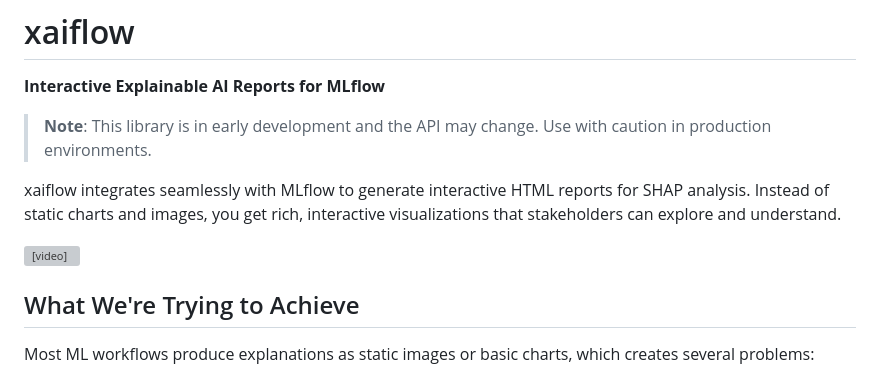
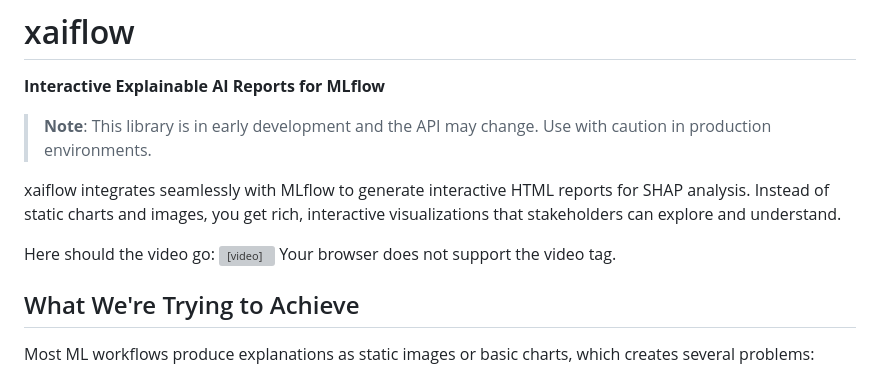
Before and after one commit to cloudexplain/xaiflow, a Markdown page: README.md, the part around the change. Drawn GitHub-style; grey boxes are pictures that could not be loaded.

```diff
--- a/README.md
+++ b/README.md
@@ -6,6 +6,7 @@
 
 xaiflow integrates seamlessly with MLflow to generate interactive HTML reports for SHAP analysis. Instead of static charts and images, you get rich, interactive visualizations that stakeholders can explore and understand.
 
+Here should the video go:
 <video src="video/feature_showcase.mp4" controls width="600">
   Your browser does not support the video tag.
 </video>
```
